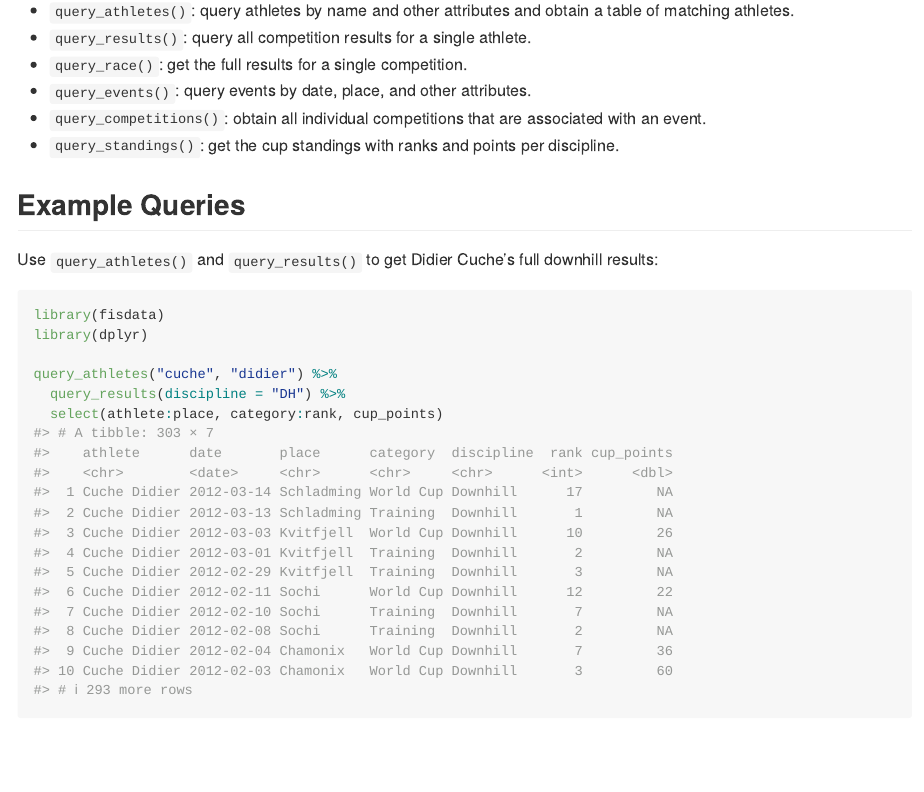
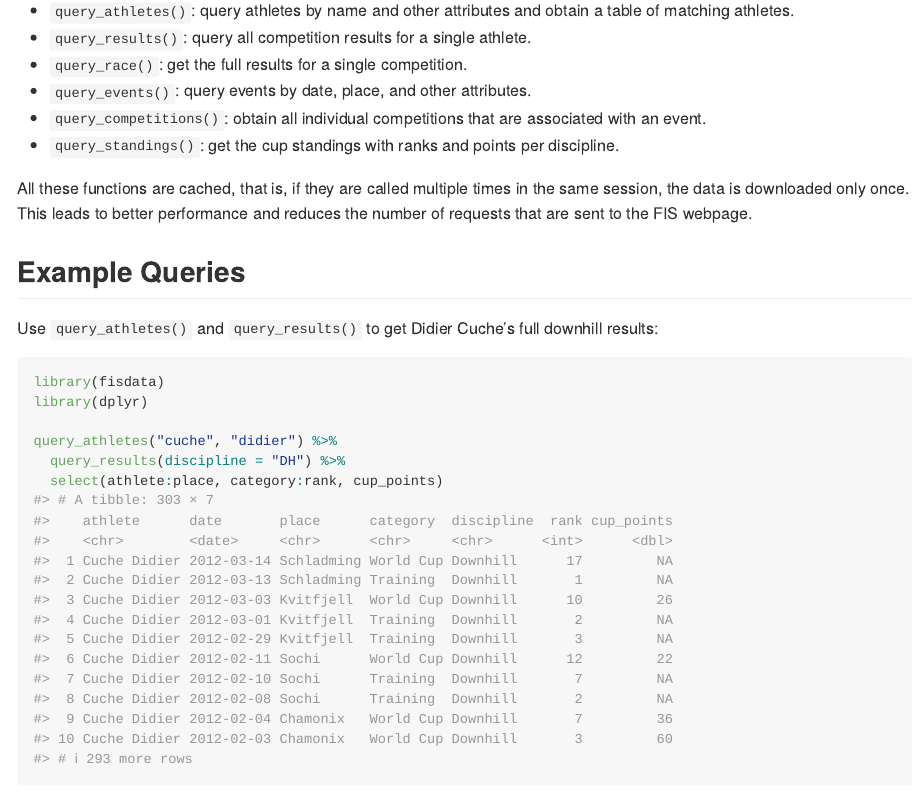
Before and after one commit to stibu81/fisdata, an R Markdown document (README.Rmd): the page in a window 1100 px wide, from 490 px down. The pictures show the output file README.md that the author committed with the source, drawn offline in the style of GitHub; badge pictures from the web are left out.

Commit message:
update docs

```diff
--- a/README.Rmd
+++ b/README.Rmd
@@ -51,6 +51,11 @@ fisdata offers the following functions to query different types of data:
 * `query_standings()`: get the cup standings with ranks and points per
   discipline.
 
+All these functions are cached, that is, if they are called multiple times in
+the same session, the data is downloaded only once. This leads to better
+performance and reduces the number of requests that are sent to the FIS
+webpage.
+
 
 ## Example Queries
 
```
Also changed, not shown: R/athletes.R (+3 -0 lines), R/competitions.R (+3 -0 lines), R/events.R (+3 -0 lines), R/races.R (+3 -0 lines), R/results.R (+3 -0 lines), R/standings.R (+3 -0 lines), vignettes/fisdata.Rmd (+5 -0 lines), README.md, 6 other files.
